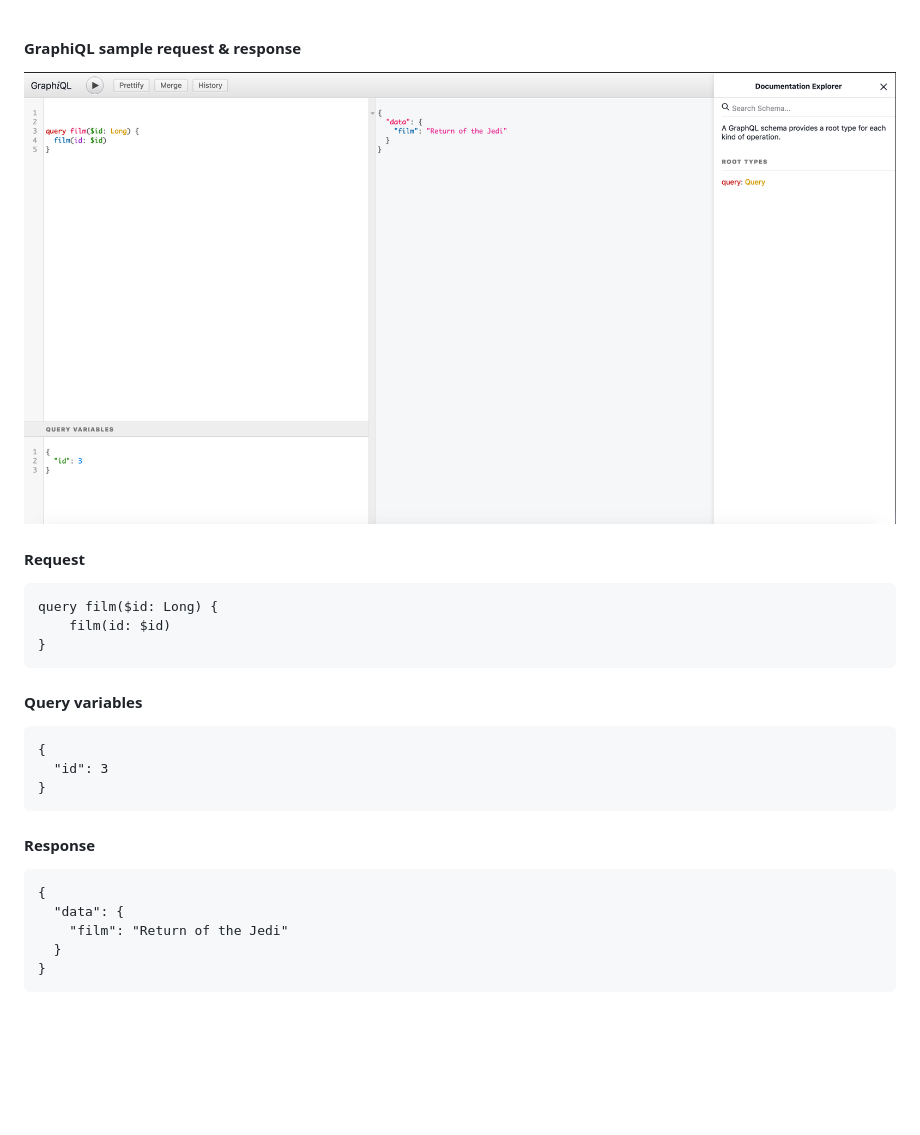
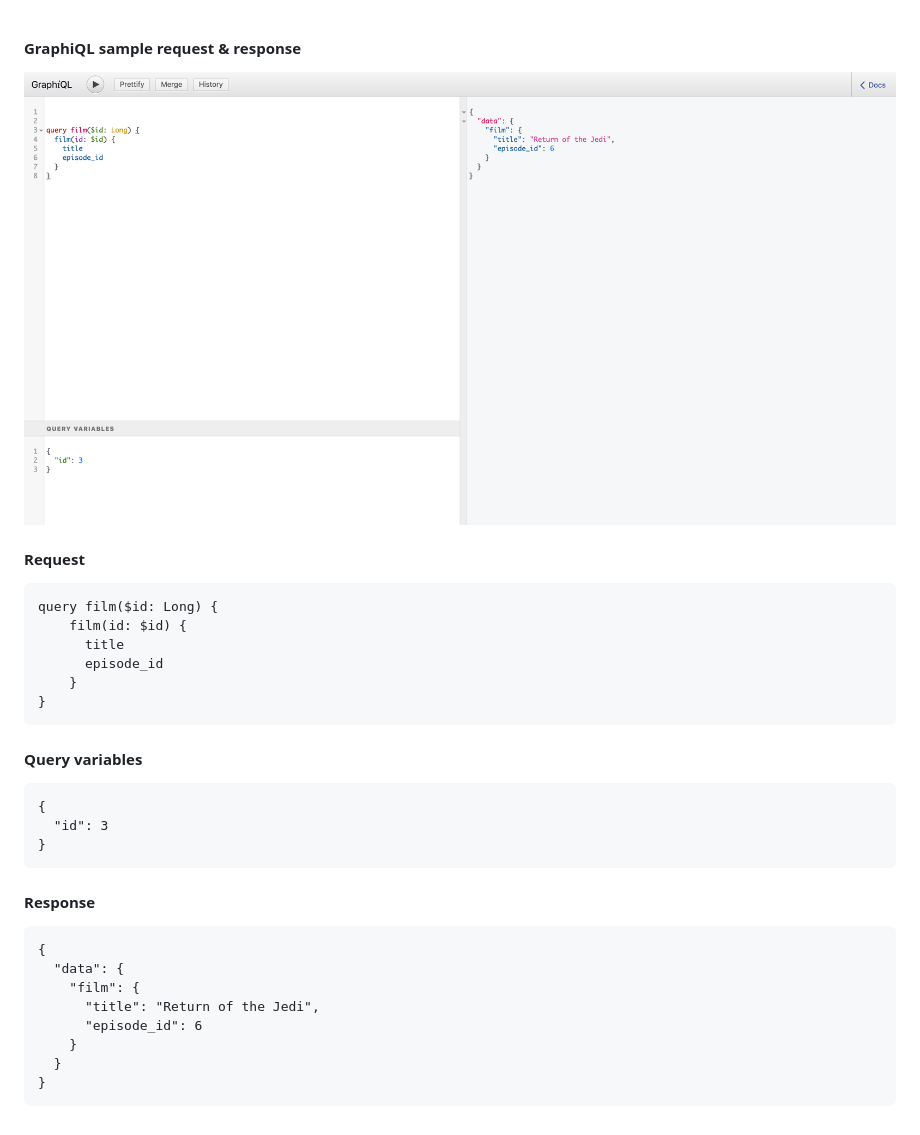
Before and after one commit to surajcm/graphql-primer, a Markdown page: dev/readme.md, the part around the change. Rendered like a GitHub page; pictures changed too: dev/graphiql_screen.png; blank space fills up the shorter version.

````diff
--- a/dev/graphiql.md
+++ b/dev/readme.md
@@ -5,7 +5,10 @@
 #### Request
 ```
 query film($id: Long) {
-    film(id: $id)
+	film(id: $id) {
+	  title
+	  episode_id
+	}
 }
 ```
 
@@ -20,7 +23,10 @@ query film($id: Long) {
 ```
 {
   "data": {
-    "film": "Return of the Jedi"
+    "film": {
+      "title": "Return of the Jedi",
+      "episode_id": 6
+    }
   }
 }
 ```
````
Also changed, not shown: readme.md (+8 -1 lines), 6 other files.
